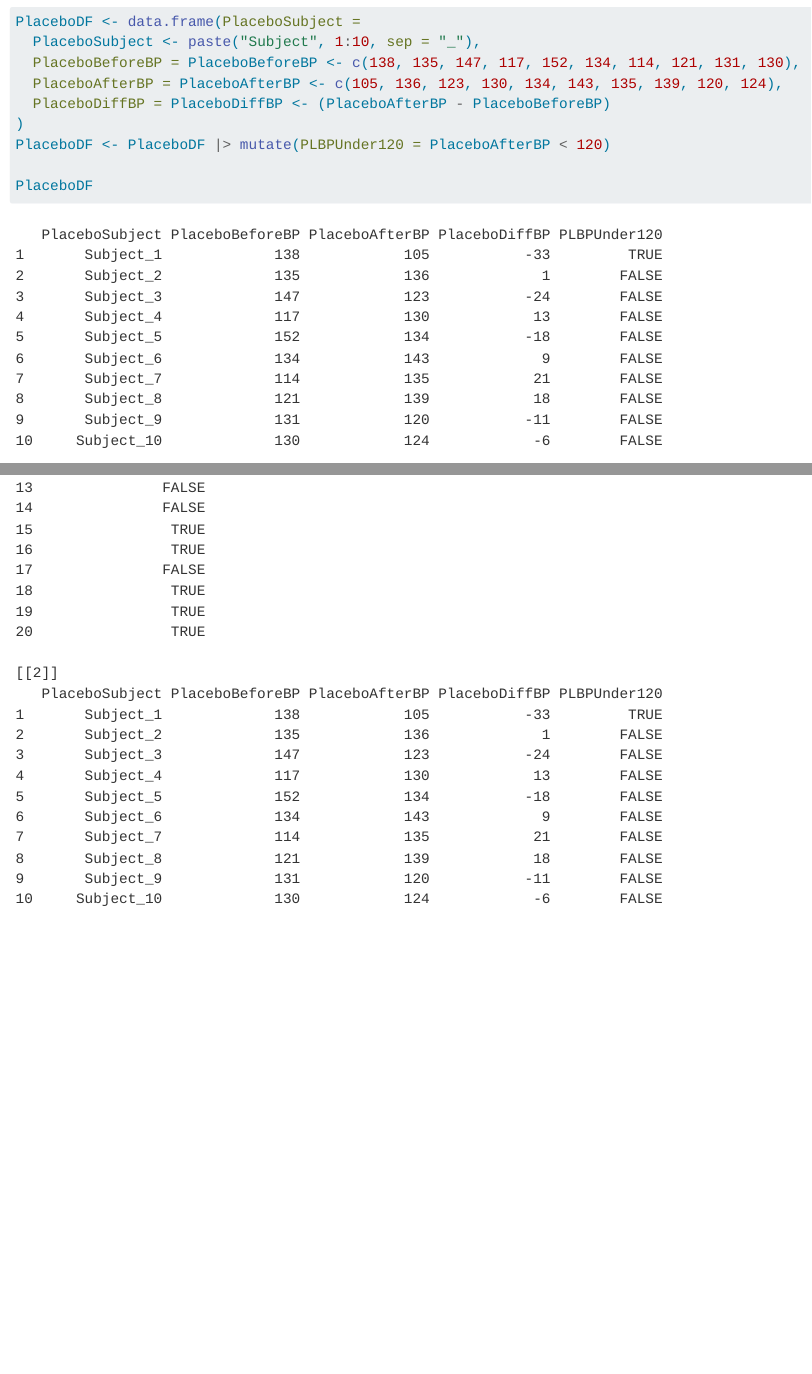
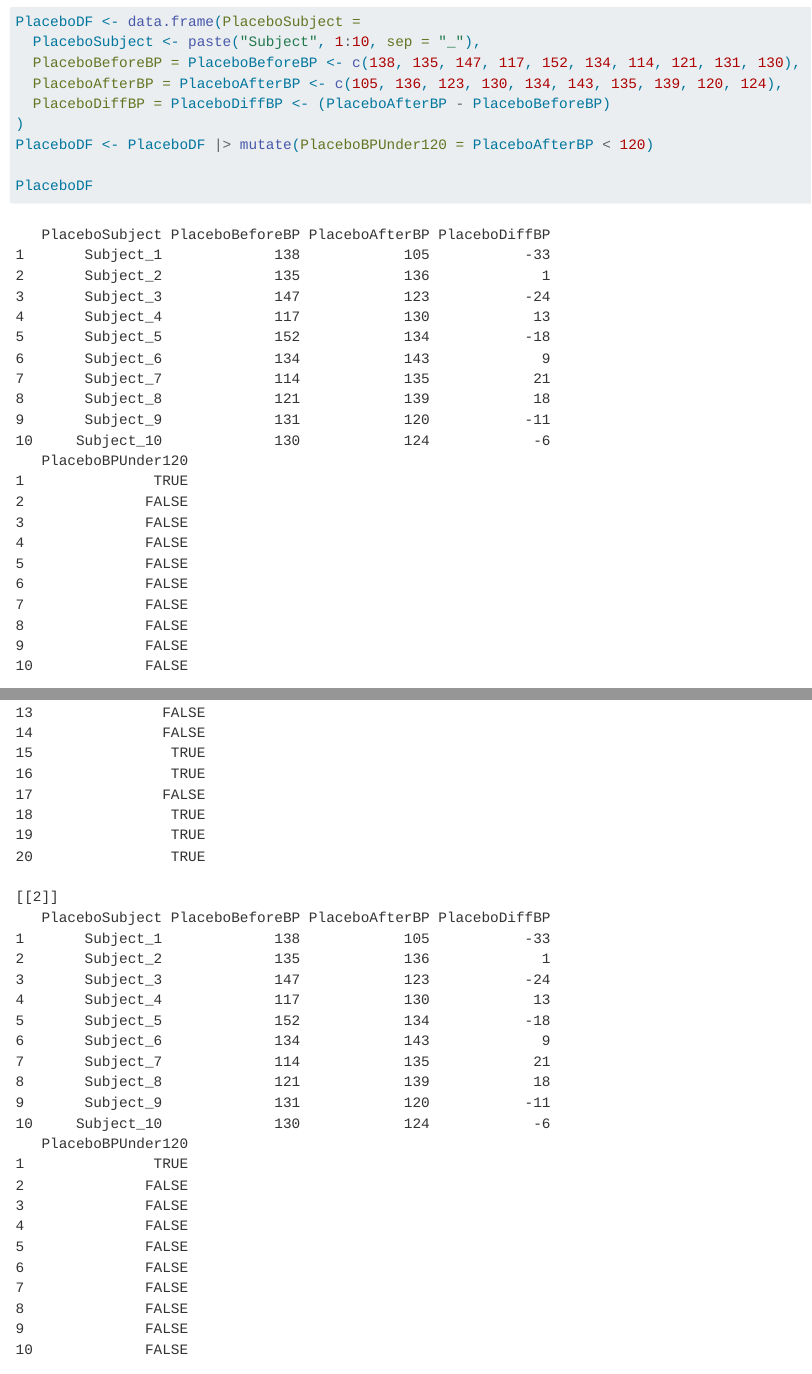
Before and after one commit to jpatt1980/Homework2, a Quarto document (Homework2.qmd): the page in a window 1100 px wide, from 4640 px down, and a second part further down, joined at a grey line. Rendered offline with R 4.5, knitr and Pandoc in place of Quarto, with nearby package versions; long lines of code are wrapped.

Commit message:
Updated PLBPUnder120 to PlaceboBPUnder120

```diff
--- a/Homework2.qmd
+++ b/Homework2.qmd
@@ -107,7 +107,7 @@ PlaceboDF <- data.frame(PlaceboSubject =
   PlaceboAfterBP = PlaceboAfterBP <- c(105, 136, 123, 130, 134, 143, 135, 139, 120, 124),
   PlaceboDiffBP = PlaceboDiffBP <- (PlaceboAfterBP - PlaceboBeforeBP)
 )
-PlaceboDF <- PlaceboDF |> mutate(PLBPUnder120 = PlaceboAfterBP < 120)
+PlaceboDF <- PlaceboDF |> mutate(PlaceboBPUnder120 = PlaceboAfterBP < 120)
 
 PlaceboDF
 
```
Also changed, not shown: docs/search.json, 1 other file.
